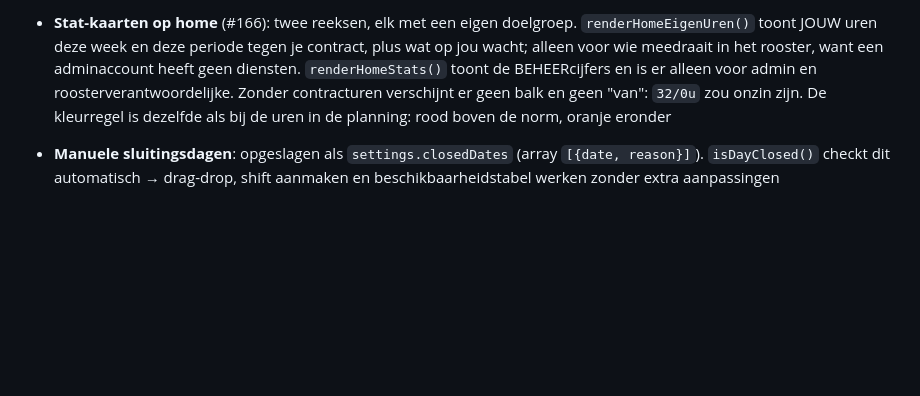
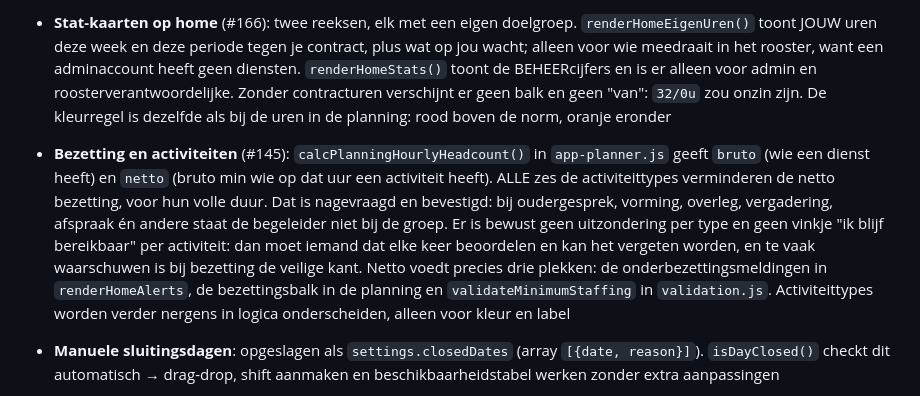
Before and after one commit to Kirbypopdog/Uurroosterapp, a Markdown page: CLAUDE.md, the part around the change. Drawn GitHub-style; blank space fills up the shorter version.

Commit message:
#145: vastgelegd dat alle activiteittypes de bezetting verminderen
Het issue vroeg of dat wel klopt voor elk type. Nagevraagd bij Victor, en het
antwoord is ja voor alle zes: bij oudergesprek, vorming, overleg, vergadering,
afspraak en andere staat de begeleider niet bij de groep.

De code klopte dus al en verandert niet. Wat ontbrak was de vastlegging, en
zonder die vastlegging komt dezelfde vraag over een jaar terug.

Meteen ook genoteerd wat eraan hangt, want dat maakt een toekomstige wijziging
overzichtelijk: netto voedt precies drie plekken, en activiteittypes worden
verder nergens in logica onderscheiden.

En waarom er geen fijnere variant komt. Een uitzondering per type of een vinkje
"ik blijf bereikbaar" per activiteit is nauwkeuriger op papier, maar iemand moet
het dan elke keer beoordelen en kan het vergeten. Te vaak waarschuwen is bij
bezetting de veilige kant.

Co-Authored-By: Claude Opus 5 <noreply@anthropic.com>
Claude-Session: https://claude.ai/code/session_01MTLkstjcaGZFP7FZCoD4mX

```diff
--- a/CLAUDE.md
+++ b/CLAUDE.md
@@ -262,6 +262,7 @@ persoonsgegevens aanmaken om persoonsgegevens te beschermen.
   **Waarom alle drie.** De app bevat ziekmeldingen, dus gezondheidsgegevens (#152). De laptops worden gedeeld maar iedereen heeft zijn eigen login en dus zijn eigen browserprofiel, dus een collega komt niet zomaar in jouw opslag. Wat overblijft is de laptop die onbewaakt open blijft staan, en daar helpt alleen punt 3 tegen: een kortere geldigheid doet niets als het token op dat moment vers is.
 - **Opstartscherm** (#389): `index.html` zet de klasse `session-restoring` op `<html>` zodra er een token in `sessionStorage` staat. Die verbergt het loginscherm (anders flitst dat voorbij bij wie al ingelogd is) en `#app-container` staat dan nog op `hidden`. In dat gat toont `#opstartscherm` het KADER van de app: dezelfde zijbalk op dezelfde plek, met vlakken waar de inhoud komt. Puur markup en CSS, dus het staat er al bij de eerste paint. **De klasse moet op élk pad weggehaald worden**: in `showApp()` (geslaagd), in de twee foutafhandelingen van `checkSession()` en in `showLogin()`. Vergeet je er één, dan blijft het opstartscherm over de app heen staan
 - **Stat-kaarten op home** (#166): twee reeksen, elk met een eigen doelgroep. `renderHomeEigenUren()` toont JOUW uren deze week en deze periode tegen je contract, plus wat op jou wacht; alleen voor wie meedraait in het rooster, want een adminaccount heeft geen diensten. `renderHomeStats()` toont de BEHEERcijfers en is er alleen voor admin en roosterverantwoordelijke. Zonder contracturen verschijnt er geen balk en geen "van": `32/0u` zou onzin zijn. De kleurregel is dezelfde als bij de uren in de planning: rood boven de norm, oranje eronder
+- **Bezetting en activiteiten** (#145): `calcPlanningHourlyHeadcount()` in `app-planner.js` geeft `bruto` (wie een dienst heeft) en `netto` (bruto min wie op dat uur een activiteit heeft). ALLE zes de activiteittypes verminderen de netto bezetting, voor hun volle duur. Dat is nagevraagd en bevestigd: bij oudergesprek, vorming, overleg, vergadering, afspraak én andere staat de begeleider niet bij de groep. Er is bewust geen uitzondering per type en geen vinkje "ik blijf bereikbaar" per activiteit: dan moet iemand dat elke keer beoordelen en kan het vergeten worden, en te vaak waarschuwen is bij bezetting de veilige kant. Netto voedt precies drie plekken: de onderbezettingsmeldingen in `renderHomeAlerts`, de bezettingsbalk in de planning en `validateMinimumStaffing` in `validation.js`. Activiteittypes worden verder nergens in logica onderscheiden, alleen voor kleur en label
 - **Manuele sluitingsdagen**: opgeslagen als `settings.closedDates` (array `[{date, reason}]`). `isDayClosed()` checkt dit automatisch → drag-drop, shift aanmaken en beschikbaarheidstabel werken zonder extra aanpassingen
 - **Uren bij naam (planning view)**: In timeline- en maandweergave wordt per medewerker week- en periodetotaal getoond onder de naam (`X/Yu` formaat). Berekend via `getEmployeeHoursThisWeek(id, weekStartStr)` en `getEmployeeHoursThisPeriod(id, dateStr)` uit `data.js`. Kleur: rood = boven contractnorm, oranje = onder contractnorm. Periodenorm = `contractHours × 4` (vaste 4-weken-periodes verankerd aan het schooljaar via `getFourWeekPeriodDates()`). Een jaar telt 13 periodes van elk 4 weken.
 
```
